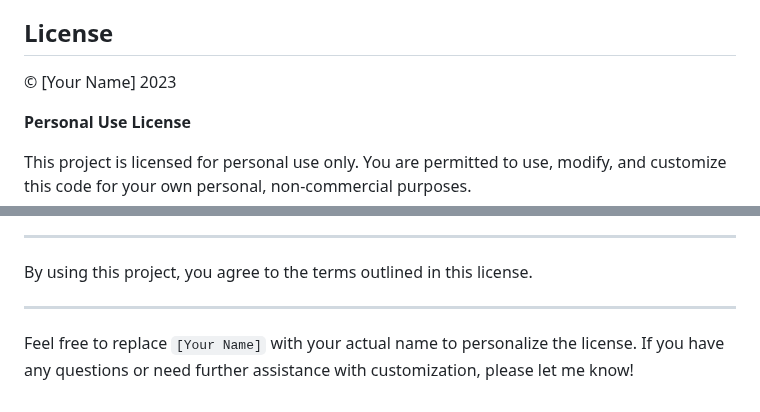
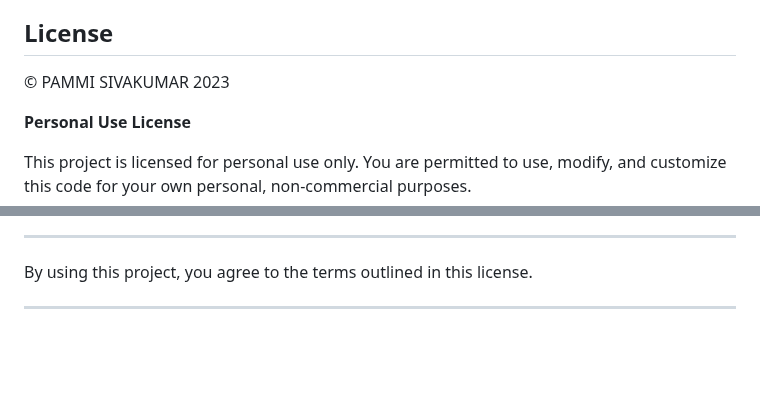
Before and after one commit to PammiSK/assignment-tracker, a Markdown page: README.md, 2 parts joined by grey strips. GitHub-like rendering; blank space fills up the shorter version.

```diff
--- a/README.md
+++ b/README.md
@@ -58,7 +58,7 @@ This is a simple assignment tracker website designed for personal use to help yo
 
 ## License
 
-© [Your Name] 2023
+© PAMMI SIVAKUMAR 2023
 
 **Personal Use License**
 
@@ -77,5 +77,3 @@ This project is licensed for personal use only. You are permitted to use, modify
 By using this project, you agree to the terms outlined in this license.
 
 ---
-
-Feel free to replace `[Your Name]` with your actual name to personalize the license. If you have any questions or need further assistance with customization, please let me know!
```
